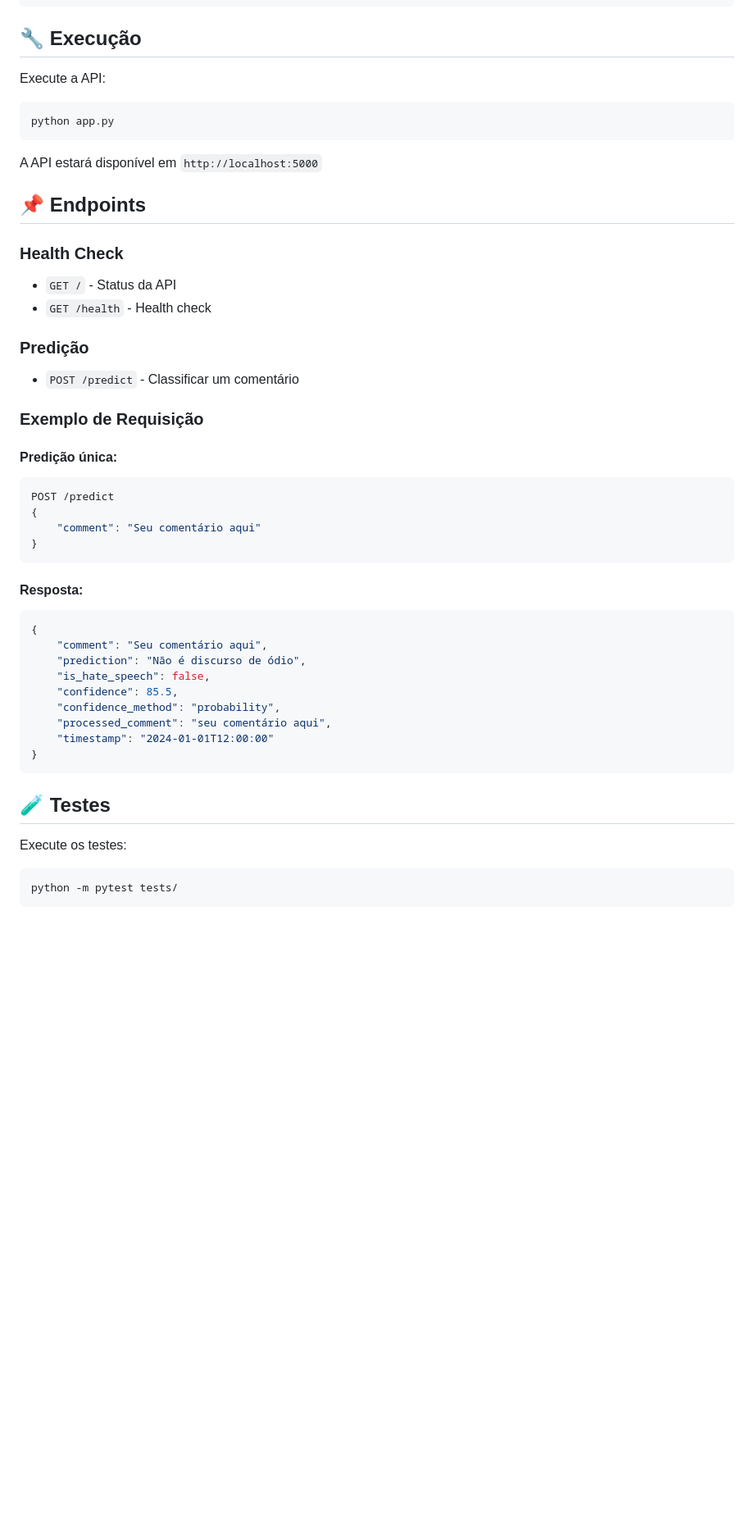
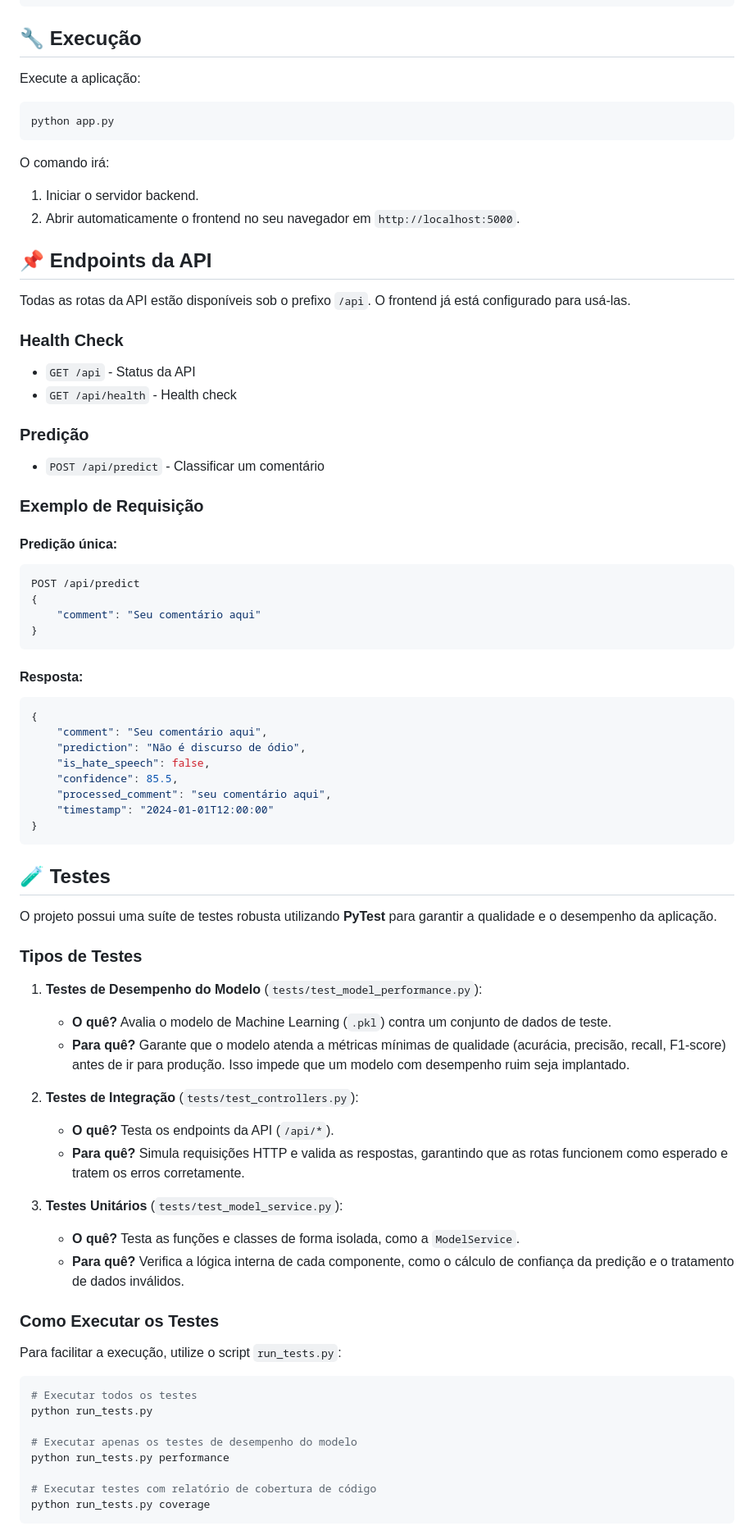
Before and after one commit to RafaelAlves9/ML-Hate-Comments-Classification, a Markdown page: README.md, the part around the change printed below. Shown: that part at 82% size. Drawn GitHub-style; blank space fills up the shorter version.

Commit message:
RASR [DOCS] Update README.md to include integrated frontend for manual testing, restructure project layout, and enhance testing section with detailed test types and execution instructions.

````diff
--- a/README.md
+++ b/README.md
@@ -49,27 +45,31 @@ pip install -r requirements.txt
 
 ## 🔧 Execução
 
-Execute a API:
+Execute a aplicação:
 ```bash
 python app.py
 ```
 
-A API estará disponível em `http://localhost:5000`
+O comando irá:
+1.  Iniciar o servidor backend.
+2.  Abrir automaticamente o frontend no seu navegador em `http://localhost:5000`.
 
-## 📌 Endpoints
+## 📌 Endpoints da API
+
+Todas as rotas da API estão disponíveis sob o prefixo `/api`. O frontend já está configurado para usá-las.
 
 ### Health Check
-- `GET /` - Status da API
-- `GET /health` - Health check
+- `GET /api` - Status da API
+- `GET /api/health` - Health check
 
 ### Predição
-- `POST /predict` - Classificar um comentário
+- `POST /api/predict` - Classificar um comentário
 
 ### Exemplo de Requisição
 
 #### Predição única:
 ```json
-POST /predict
+POST /api/predict
 {
     "comment": "Seu comentário aqui"
 }
@@ -82,7 +82,6 @@ POST /predict
     "prediction": "Não é discurso de ódio",
     "is_hate_speech": false,
     "confidence": 85.5,
-    "confidence_method": "probability",
     "processed_comment": "seu comentário aqui",
     "timestamp": "2024-01-01T12:00:00"
 }
@@ -90,7 +89,33 @@ POST /predict
 
 ## 🧪 Testes
 
-Execute os testes:
+O projeto possui uma suíte de testes robusta utilizando **PyTest** para garantir a qualidade e o desempenho da aplicação.
+
+### Tipos de Testes
+
+1.  **Testes de Desempenho do Modelo** (`tests/test_model_performance.py`):
+    -   **O quê?** Avalia o modelo de Machine Learning (`.pkl`) contra um conjunto de dados de teste.
+    -   **Para quê?** Garante que o modelo atenda a métricas mínimas de qualidade (acurácia, precisão, recall, F1-score) antes de ir para produção. Isso impede que um modelo com desempenho ruim seja implantado.
+
+2.  **Testes de Integração** (`tests/test_controllers.py`):
+    -   **O quê?** Testa os endpoints da API (`/api/*`).
+    -   **Para quê?** Simula requisições HTTP e valida as respostas, garantindo que as rotas funcionem como esperado e tratem os erros corretamente.
+
+3.  **Testes Unitários** (`tests/test_model_service.py`):
+    -   **O quê?** Testa as funções e classes de forma isolada, como a `ModelService`.
+    -   **Para quê?** Verifica a lógica interna de cada componente, como o cálculo de confiança da predição e o tratamento de dados inválidos.
+
+### Como Executar os Testes
+
+Para facilitar a execução, utilize o script `run_tests.py`:
+
 ```bash
-python -m pytest tests/
+# Executar todos os testes
+python run_tests.py
+
+# Executar apenas os testes de desempenho do modelo
+python run_tests.py performance
+
+# Executar testes com relatório de cobertura de código
+python run_tests.py coverage
 ```
````
Also changed, not shown: other parts of README.md (+17 -26 lines).
